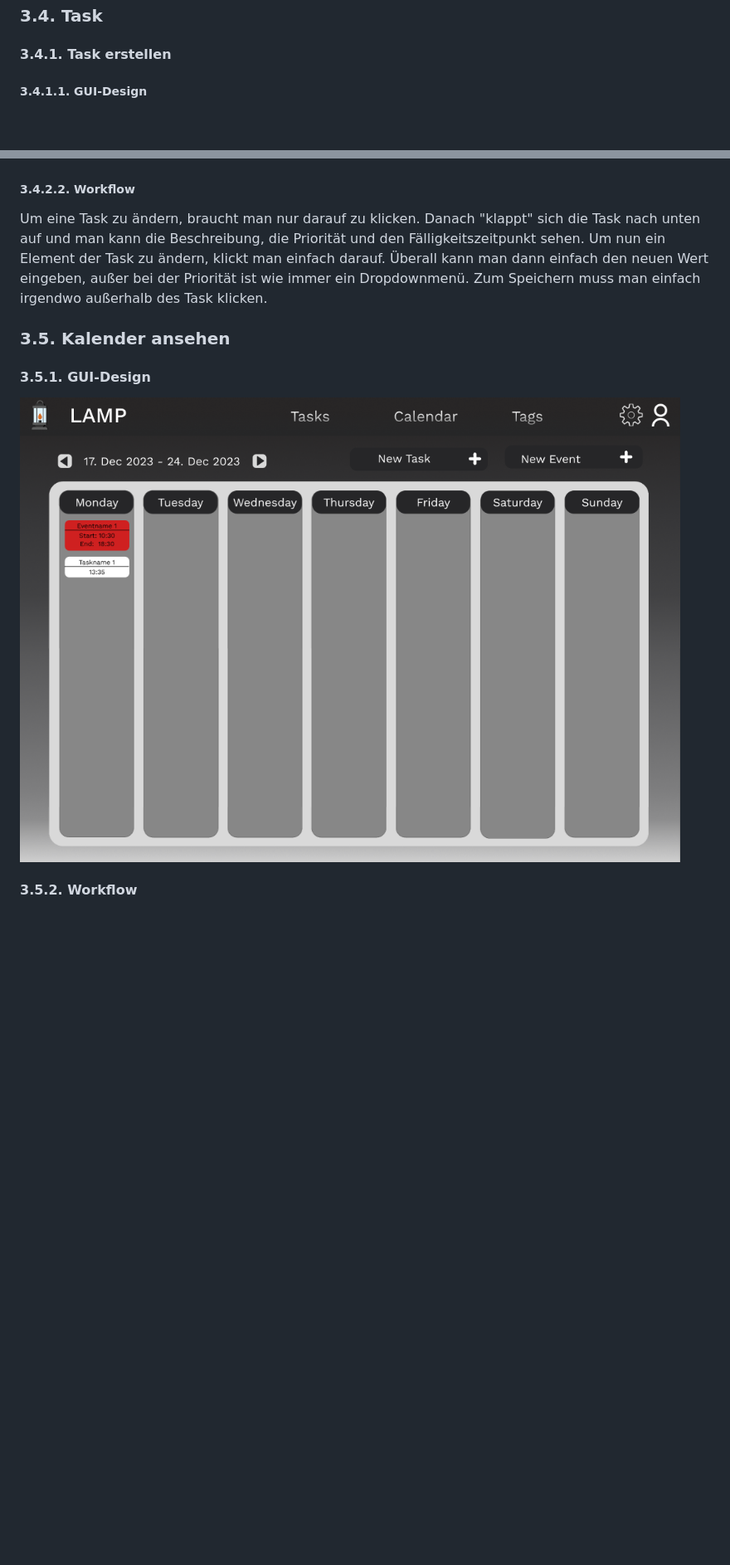
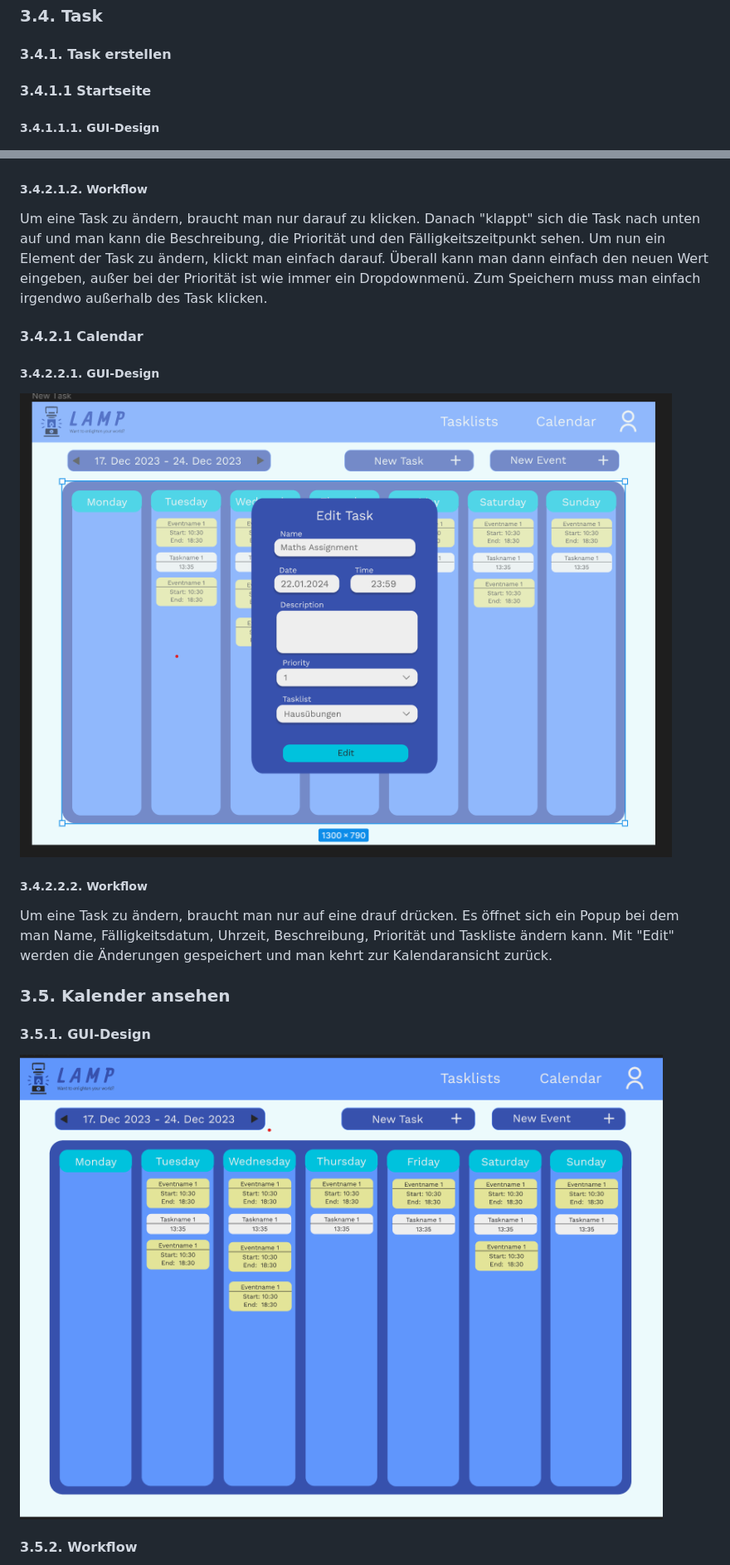
Before and after one commit to 2324-syp-3ahif/Project-LAMP, a Markdown page: README.md, 2 parts joined by grey strips. Shown: that part at 83% size. GitHub-like rendering; pictures changed too: pictures/GUIMockups/Calendar.png, pictures/GUIMockups/EditTask.png (added); blank space fills up the shorter version.

Commit message:
Updated pictures for ReadMe

```diff
--- a/README.md
+++ b/README.md
@@ -237,5 +237,7 @@ Wenn man versucht, eine Tasklist zu bearbeiten, während dies schon jemand ander
 
 #### 3.4.1. Task erstellen
 
-##### 3.4.1.1. GUI-Design
+#### 3.4.1.1 Startseite
+
+##### 3.4.1.1.1. GUI-Design
 ![Create Task](./pictures/GUIMockups/CreateTaskOnMainPage.png)
@@ -248,6 +260,13 @@ Nachdem man auf das "+" zum Hinzufügen einer neuen Task geklickt hat, erscheint
 ![Create Task](./pictures/GUIMockups/EditTaskOnMainPage.png)
-##### 3.4.2.2. Workflow
+##### 3.4.2.1.2. Workflow
 Um eine Task zu ändern, braucht man nur darauf zu klicken. Danach "klappt" sich die Task nach unten auf und man kann die Beschreibung, die Priorität und den Fälligkeitszeitpunkt sehen. Um nun ein Element der Task zu ändern, klickt man einfach darauf. Überall kann man dann einfach den neuen Wert eingeben, außer bei der Priorität ist wie immer ein Dropdownmenü. Zum Speichern muss man einfach irgendwo außerhalb des Task klicken.
+
+#### 3.4.2.1 Calendar
+
+##### 3.4.2.2.1. GUI-Design
+![Create Task](./pictures/GUIMockups/EditTask.png)
+##### 3.4.2.2.2. Workflow
+Um eine Task zu ändern, braucht man nur auf eine drauf drücken. Es öffnet sich ein Popup bei dem man Name, Fälligkeitsdatum, Uhrzeit, Beschreibung, Priorität und Taskliste ändern kann. Mit "Edit" werden die Änderungen gespeichert und man kehrt zur Kalendaransicht zurück.
 
 ### 3.5. Kalender ansehen
 
```
Also changed, not shown: other parts of README.md (+12 -2 lines), pictures/GUIMockups/CreateEvent.png, pictures/GUIMockups/CreateTask.png (added), pictures/GUIMockups/EditEvent.png.
